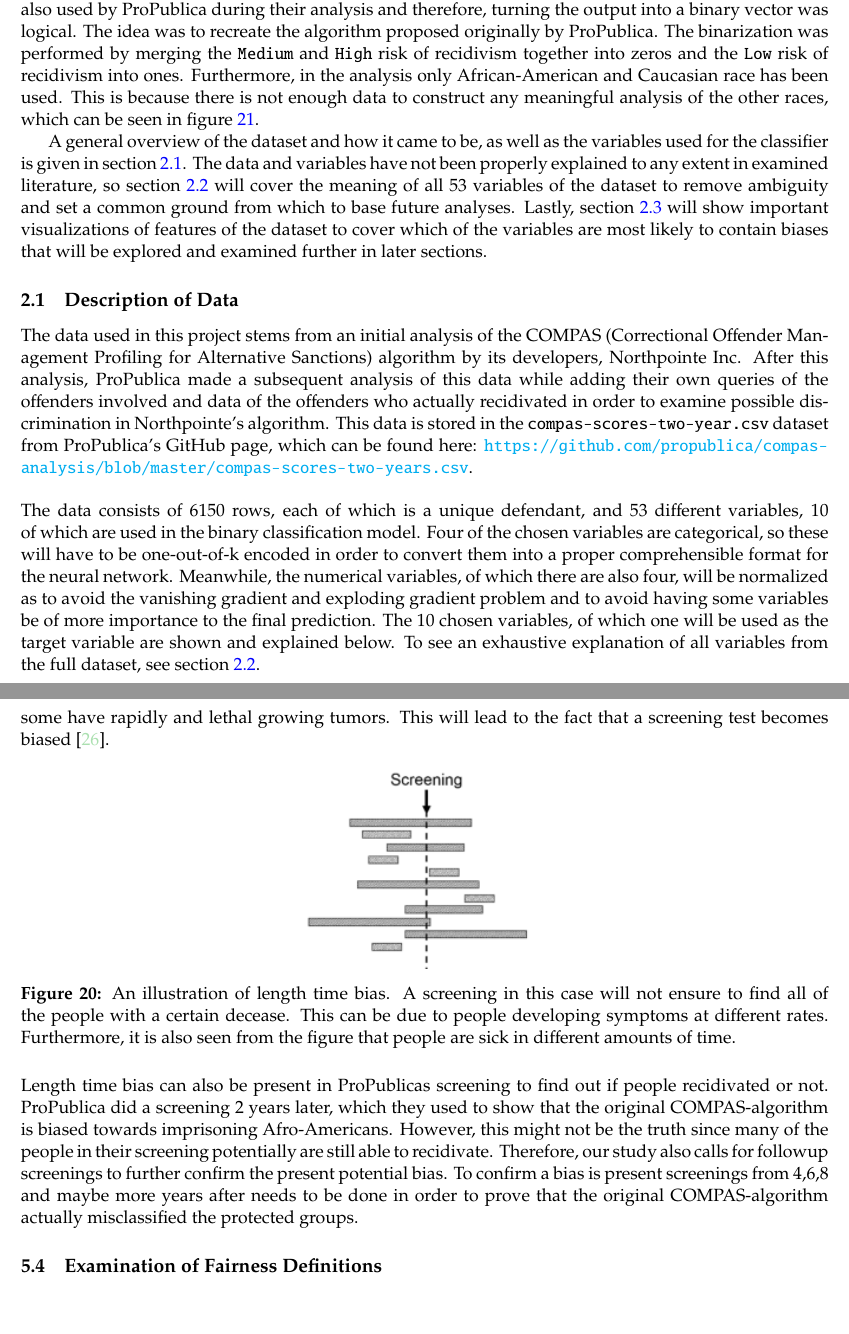
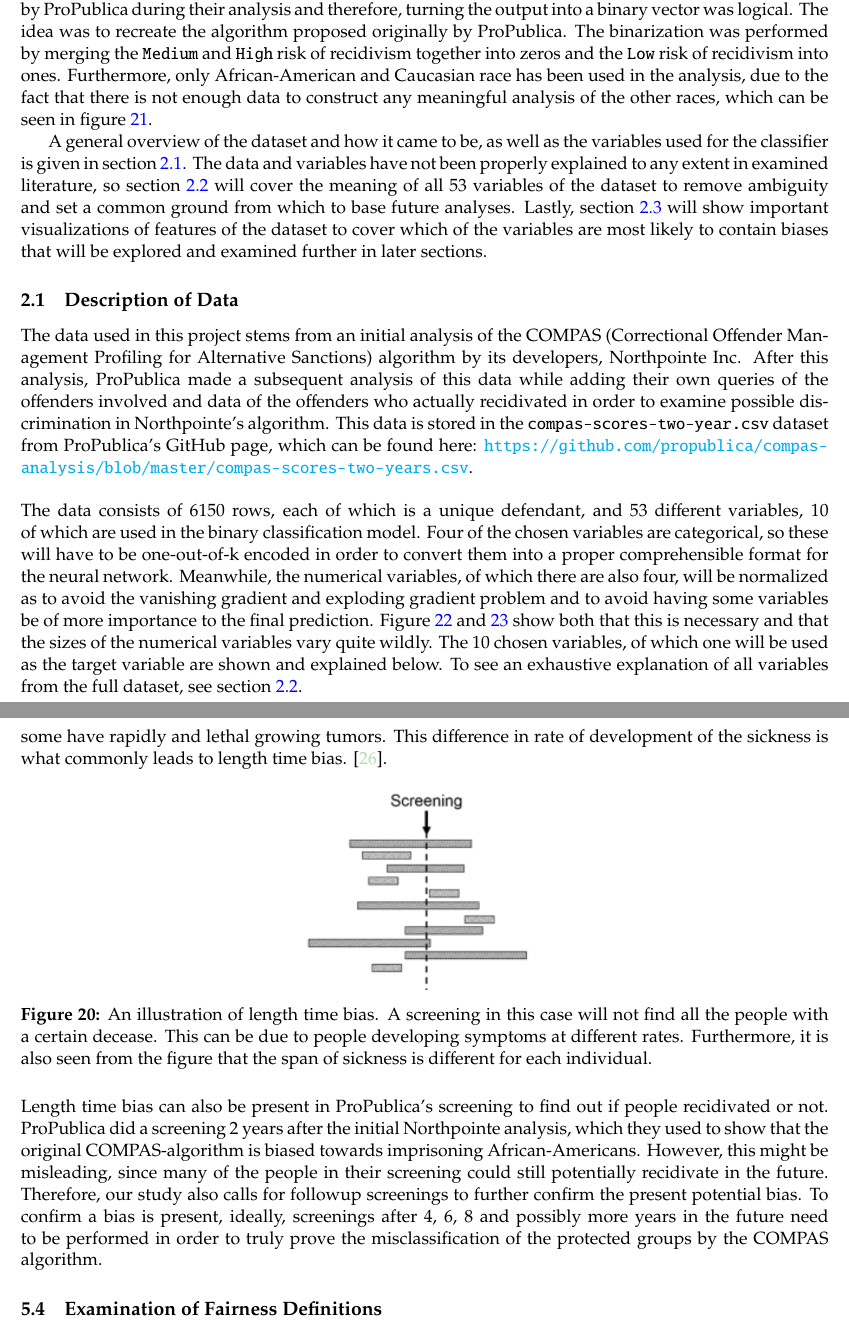
Before and after one commit to oskarwiese/fagprojekt, a LaTeX paper (report/Report.tex): two parts of pages 8 and 38 of 50, joined at a grey line, cut so that both start at the same text, the shorter picture padded with empty space. Compiled offline with pdfLaTeX; a missing bibliography style is replaced by a similar one.

Commit message:
retter og korrektur

```diff
--- a/report/Report.tex
+++ b/report/Report.tex
@@ -141,13 +141,13 @@
 
 	\section{Data} \label{data}
 
-	\noindent To analyse the efficacy of using bias correction to remove discrimination among race and gender in the American justice system, the modified COMPAS recidivism dataset from ProPublica has been used. An important note on the dataset is that the output variable \texttt{score\_text} has been turned into a binary vector for this project to facilitate the use of equal opportunity and equalized odds. This method was also used by ProPublica during their analysis and therefore, turning the output into a binary vector was logical. The idea was to recreate the algorithm proposed originally by ProPublica. The binarization was performed by merging the \texttt{Medium} and \texttt{High} risk of recidivism together into zeros and the \texttt{Low} risk of recidivism into ones. Furthermore, in the analysis only African-American and Caucasian race has been used. This is because there is not enough data to construct any meaningful analysis of the other races, which can be seen in figure \ref{fig:races}.
+	\noindent To analyse the efficacy of using bias correction to remove discrimination among race and gender in the American justice system, the modified COMPAS recidivism dataset from ProPublica has been used. An important note on the dataset is that the output variable \texttt{score\_text} has been turned into a binary vector for this project to facilitate the use of equal opportunity and equalized odds. This method was also used by ProPublica during their analysis and therefore, turning the output into a binary vector was logical. The idea was to recreate the algorithm proposed originally by ProPublica. The binarization was performed by merging the \texttt{Medium} and \texttt{High} risk of recidivism together into zeros and the \texttt{Low} risk of recidivism into ones. Furthermore, only African-American and Caucasian race has been used in the analysis, due to the fact that there is not enough data to construct any meaningful analysis of the other races, which can be seen in figure \ref{fig:races}.
 
 	A general overview of the dataset and how it came to be, as well as the variables used for the classifier is given in section \ref{dataDescription}. The data and variables have not been properly explained to any extent in examined literature, so section \ref{dataExamination} will cover the meaning of all 53 variables of the dataset to remove ambiguity and set a common ground from which to base future analyses. Lastly, section \ref{dataVisuals} will show important visualizations of features of the dataset to cover which of the variables are most likely to contain biases that will be explored and examined further in later sections.
 
 	\subsection{Description of Data} \label{dataDescription}
 	The data used in this project stems from an initial analysis of the COMPAS (Correctional Offender Management Profiling for Alternative Sanctions) algorithm by its developers, Northpointe Inc. After this analysis, ProPublica made a subsequent analysis of this data while adding their own queries of the offenders involved and data of the offenders who actually recidivated in order to examine possible discrimination in Northpointe's algorithm. This data is stored in the \texttt{compas-scores-two-year.csv} dataset from ProPublica's GitHub page, which can be found here: \url{https://github.com/propublica/compas-analysis/blob/master/compas-scores-two-years.csv}. \\\\
-	\noindent The data consists of 6150 rows, each of which is a unique defendant, and 53 different variables, 10 of which are used in the binary classification model. Four of the chosen variables are categorical, so these will have to be one-out-of-k encoded in order to convert them into a proper comprehensible format for the neural network. Meanwhile, the numerical variables, of which there are also four, will be normalized as to avoid the vanishing gradient and exploding gradient problem and to avoid having some variables be of more importance to the final prediction.
+	\noindent The data consists of 6150 rows, each of which is a unique defendant, and 53 different variables, 10 of which are used in the binary classification model. Four of the chosen variables are categorical, so these will have to be one-out-of-k encoded in order to convert them into a proper comprehensible format for the neural network. Meanwhile, the numerical variables, of which there are also four, will be normalized as to avoid the vanishing gradient and exploding gradient problem and to avoid having some variables be of more importance to the final prediction. Figure \ref{fig:boxplotnumericals} and \ref{fig:histogramnumerical} show both that this is necessary and that the sizes of the numerical variables vary quite wildly.
 	The 10 chosen variables, of which one will be used as the target variable are shown and explained below. To see an exhaustive explanation of all variables from the full dataset, see section \ref{dataExamination}.
 
 
@@ -849,16 +849,16 @@
 	As mentioned in section \ref{rootofbias} all humans are affected by bias. However, when considering the the question of who it affects, it refers specifically to the protected groups. These are minority groups in society and undiscovered biases can have major impacts on these groups, as machine learning plays a growing role in the everyday life of humans. For instance, it is important to ensure that the opportunity of getting a loan is equal for all genders and races. Using historical data from the past to train machine learning models to determine the probability of a person getting a loan can lead to sexist and racist models that reject women or African-Americans when they apply for a loan in the bank. This problem stems from racist and sexist behavior of human beings in the past and therefore, this study calls for the importance of acknowledging biased human behavior. Machine learning models are often viewed as objective but this can be extremely misleading. The results found in this study confirms the opposite, which proves that a model inherits bias from the data used to train the model. Machine learning models are implemented in several areas of society including self autonomous vehicles, the healthcare industry, public safety, the retail sector and many more sectors. Thus, ensuring fairness in machine learning models is an import step towards making all models comply with the declaration of human rights (The declaration of human rights can be found at \url{https://www.un.org/en/universal-declaration-human-rights/}).
 
 	\subsubsection{Length Time Bias}
-	In the world of medicine length time bias is commonly known. People develop symptoms and deceases at different rates. Prostate cancer for men is  an example where some develop slow growing tumors and some have rapidly and lethal growing tumors. This will lead to the fact that a screening test becomes biased \cite{length}.
+	In the world of medicine, length time bias is commonly known. People develop symptoms and deceases at different rates. Prostate cancer for men is  an example where some develop slow growing tumors and some have rapidly and lethal growing tumors. This difference in rate of development of the sickness is what commonly leads to length time bias. \cite{length}.
 
 	\begin{figure}[H]
 		\centering
 		\includegraphics[width=0.3\linewidth]{imgs/length}
-		\caption{An illustration of length time bias. A screening in this case will not ensure to find all of the people with a certain decease. This can be due to people developing symptoms at different rates. Furthermore, it is also seen from the figure that people are sick in different amounts of time.}
+		\caption{An illustration of length time bias. A screening in this case will not find all the people with a certain decease. This can be due to people developing symptoms at different rates. Furthermore, it is also seen from the figure that the span of sickness is different for each individual.}
 		\label{fig:length}
 	\end{figure}
 	\noindent
-	Length time bias can also be present in ProPublicas screening to find out if people recidivated or not. ProPublica did a screening 2 years later, which they used to show that the original COMPAS-algorithm is biased towards imprisoning Afro-Americans. However, this might not be the truth since many of the people in their screening potentially are still able to recidivate. Therefore, our study also calls for followup screenings to further confirm the present potential bias. To confirm a bias is present screenings from 4,6,8 and maybe more years after needs to be done in order to prove that the original COMPAS-algorithm actually misclassified the protected groups.
+	Length time bias can also be present in ProPublica's screening to find out if people recidivated or not. ProPublica did a screening 2 years after the initial Northpointe analysis, which they used to show that the original COMPAS-algorithm is biased towards imprisoning African-Americans. However, this might be misleading, since many of the people in their screening could still potentially recidivate in the future. Therefore, our study also calls for followup screenings to further confirm the present potential bias. To confirm a bias is present, ideally, screenings after 4, 6, 8 and possibly more years in the future need to be performed in order to truly prove the misclassification of the protected groups by the COMPAS algorithm.
 
 	\subsection{Examination of Fairness Definitions}\label{examination_of_fairness_definitions}
 	The fairness definitions that have been implemented in this project can be seen in section \ref{bias_def}. These are definitions which are proposed by Mortiz Hardt et al. and this section will thoroughly discuss these. Equality of opportunity states that the true positive rate for all groups has to be equal. Consider a hiring algorithm designed to pick the best applicants for a certain job (a real life example of this is Amazon, which tried to create a job hiring algorithm, see an article by \href{https://www.reuters.com/article/us-amazon-com-jobs-automation-insight/amazon-scraps-secret-ai-recruiting-tool-that-showed-bias-against-women-idUSKCN1MK08G}{Reuters} for more information if desired. However, this is not relevant for this section). There are two groups, A \& B, of applicants which both consists of 100 people each. Furthermore, if $ 58 $ people in group A are qualified for the job, whereas $ 2 $ people in group B are qualified for the job, and both groups apply for the job. Then, equalized odds states if $ 30 $ people are to be hired then $ 29 $ people from group A should be hired whereas $ 1 $ from group B should be hired, in order for the algorithm to ensure equal opportunity \cite{towardsdata}. If this was a high end job at Google, then group A would have a higher living standard than B. Group A would afford better education for their children, more expensive houses or apartments etc. This leads to the algorithm, which according to Hardt ensures fairness, to create a larger gap between to possible groups in society. One could then ask if creating a larger gap between groups, resulting in a society with a superior elite, is by any means a way to create fair machine learning models. \newline
```
Also changed, not shown: report/Report.tex (8 more changed lines).
